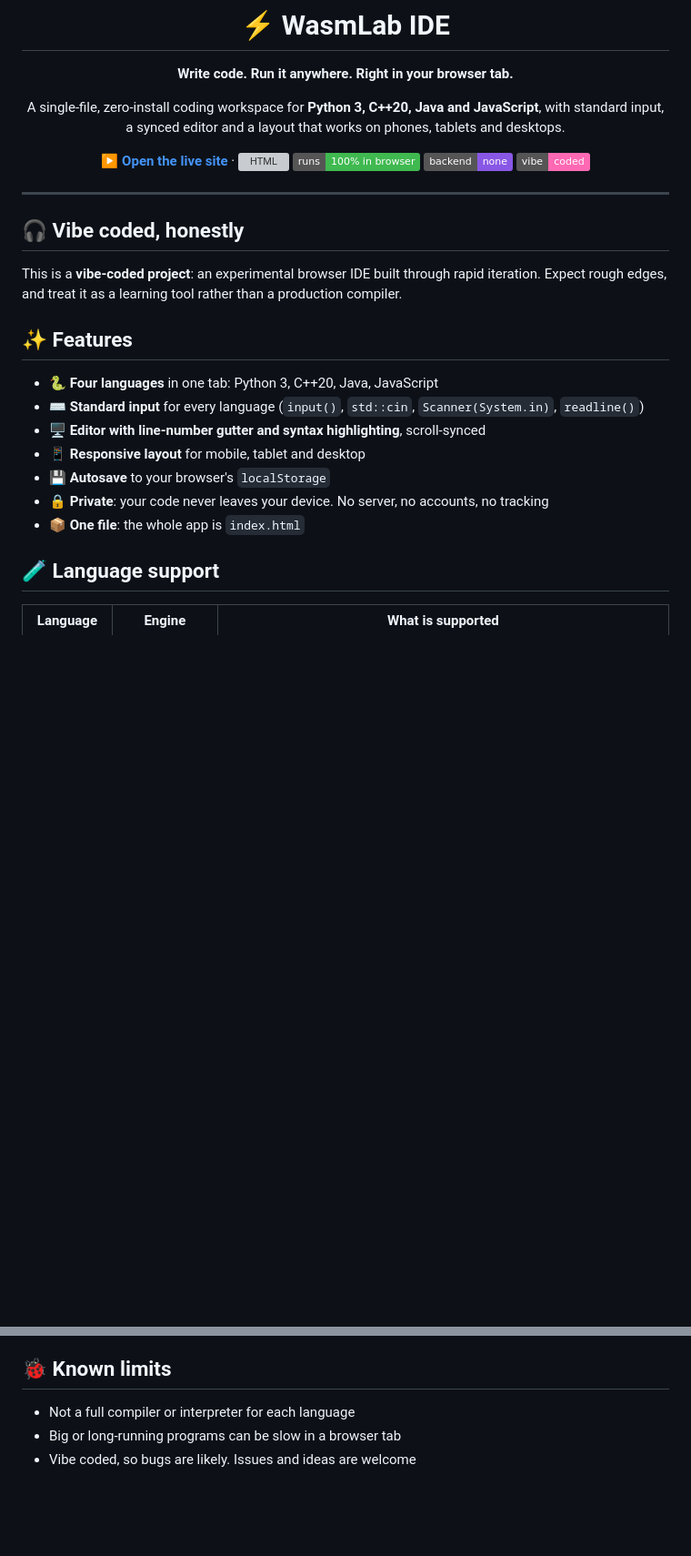
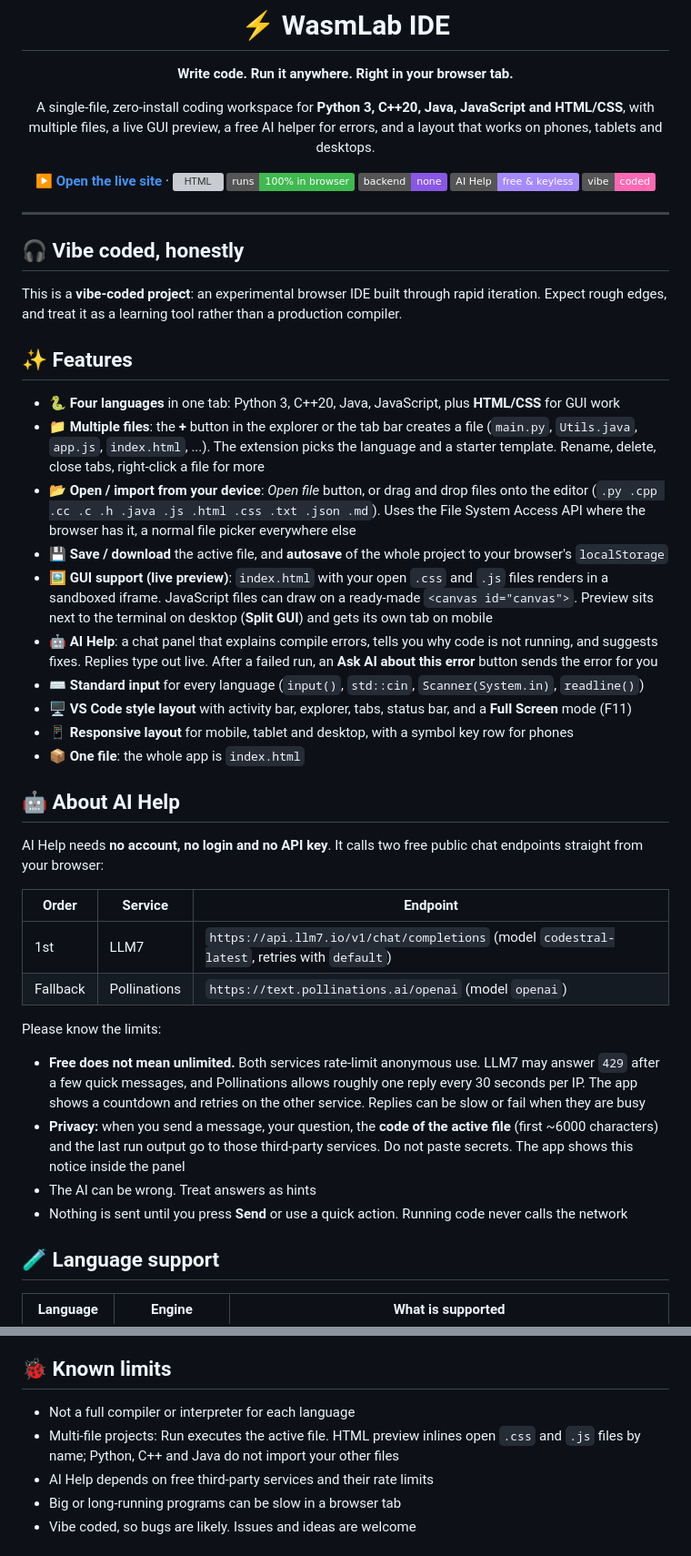
Before and after one commit to Tanmay-TheDev/wasmbrew, a Markdown page: README.md, 2 parts joined by grey strips. Shown at 91% size. Drawn GitHub-style; badges without logos; blank space fills up the shorter version; grey boxes are pictures that could not be loaded.

Commit message:
Update README for v3

```diff
--- a/README.md
+++ b/README.md
@@ -4,9 +4,9 @@
 
 **Write code. Run it anywhere. Right in your browser tab.**
 
-A single-file, zero-install coding workspace for **Python 3, C++20, Java and JavaScript**, with standard input, a synced editor and a layout that works on phones, tablets and desktops.
+A single-file, zero-install coding workspace for **Python 3, C++20, Java, JavaScript and HTML/CSS**, with multiple files, a live GUI preview, a free AI helper for errors, and a layout that works on phones, tablets and desktops.
 
-[**▶ Open the live site**](https://tanmay-thedev.github.io/wasmlab-ide/) · ![HTML](https://img.shields.io/badge/single_file-HTML%2FCSS%2FJS-e34f26) ![Runs](https://img.shields.io/badge/runs-100%25_in_browser-3fb950) ![Backend](https://img.shields.io/badge/backend-none-8957e5) ![Vibe coded](https://img.shields.io/badge/vibe-coded-ff69b4)
+[**▶ Open the live site**](https://tanmay-thedev.github.io/wasmlab-ide/) · ![HTML](https://img.shields.io/badge/single_file-HTML%2FCSS%2FJS-e34f26) ![Runs](https://img.shields.io/badge/runs-100%25_in_browser-3fb950) ![Backend](https://img.shields.io/badge/backend-none-8957e5) ![AI Help](https://img.shields.io/badge/AI_Help-free_%26_keyless-a58aff) ![Vibe coded](https://img.shields.io/badge/vibe-coded-ff69b4)
 
 </div>
 
@@ -18,13 +18,32 @@ This is a **vibe-coded project**: an experimental browser IDE built through rapi
 
 ## ✨ Features
 
-- 🐍 **Four languages** in one tab: Python 3, C++20, Java, JavaScript
+- 🐍 **Four languages** in one tab: Python 3, C++20, Java, JavaScript, plus **HTML/CSS** for GUI work
+- 📁 **Multiple files**: the **+** button in the explorer or the tab bar creates a file (`main.py`, `Utils.java`, `app.js`, `index.html`, ...). The extension picks the language and a starter template. Rename, delete, close tabs, right-click a file for more
+- 📂 **Open / import from your device**: *Open file* button, or drag and drop files onto the editor (`.py .cpp .cc .c .h .java .js .html .css .txt .json .md`). Uses the File System Access API where the browser has it, a normal file picker everywhere else
+- 💾 **Save / download** the active file, and **autosave** of the whole project to your browser's `localStorage`
+- 🖼️ **GUI support (live preview)**: `index.html` with your open `.css` and `.js` files renders in a sandboxed iframe. JavaScript files can draw on a ready-made `<canvas id="canvas">`. Preview sits next to the terminal on desktop (**Split GUI**) and gets its own tab on mobile
+- 🤖 **AI Help**: a chat panel that explains compile errors, tells you why code is not running, and suggests fixes. Replies type out live. After a failed run, an **Ask AI about this error** button sends the error for you
 - ⌨️ **Standard input** for every language (`input()`, `std::cin`, `Scanner(System.in)`, `readline()`)
-- 🖥️ **Editor with line-number gutter and syntax highlighting**, scroll-synced
-- 📱 **Responsive layout** for mobile, tablet and desktop
-- 💾 **Autosave** to your browser's `localStorage`
-- 🔒 **Private**: your code never leaves your device. No server, no accounts, no tracking
+- 🖥️ **VS Code style layout** with activity bar, explorer, tabs, status bar, and a **Full Screen** mode (F11)
+- 📱 **Responsive layout** for mobile, tablet and desktop, with a symbol key row for phones
 - 📦 **One file**: the whole app is `index.html`
+
+## 🤖 About AI Help
+
+AI Help needs **no account, no login and no API key**. It calls two free public chat endpoints straight from your browser:
+
+| Order | Service | Endpoint |
+|---|---|---|
+| 1st | LLM7 | `https://api.llm7.io/v1/chat/completions` (model `codestral-latest`, retries with `default`) |
+| Fallback | Pollinations | `https://text.pollinations.ai/openai` (model `openai`) |
+
+Please know the limits:
+
+- **Free does not mean unlimited.** Both services rate-limit anonymous use. LLM7 may answer `429` after a few quick messages, and Pollinations allows roughly one reply every 30 seconds per IP. The app shows a countdown and retries on the other service. Replies can be slow or fail when they are busy
+- **Privacy:** when you send a message, your question, the **code of the active file** (first ~6000 characters) and the last run output go to those third-party services. Do not paste secrets. The app shows this notice inside the panel
+- The AI can be wrong. Treat answers as hints
+- Nothing is sent until you press **Send** or use a quick action. Running code never calls the network
 
 ## 🧪 Language support
 
@@ -65,6 +86,8 @@ cd wasmlab-ide
 ## 🐞 Known limits
 
 - Not a full compiler or interpreter for each language
+- Multi-file projects: Run executes the active file. HTML preview inlines open `.css` and `.js` files by name; Python, C++ and Java do not import your other files
+- AI Help depends on free third-party services and their rate limits
 - Big or long-running programs can be slow in a browser tab
 - Vibe coded, so bugs are likely. Issues and ideas are welcome
 
```
Also changed, not shown: other parts of README.md (+4 -2 lines).
